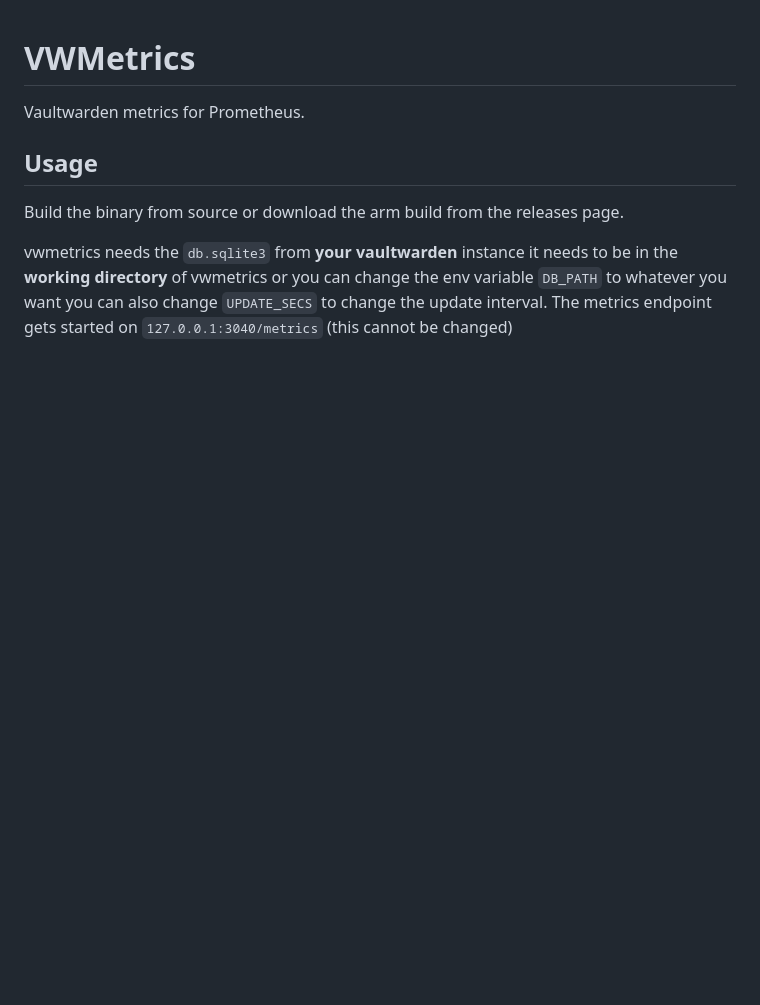
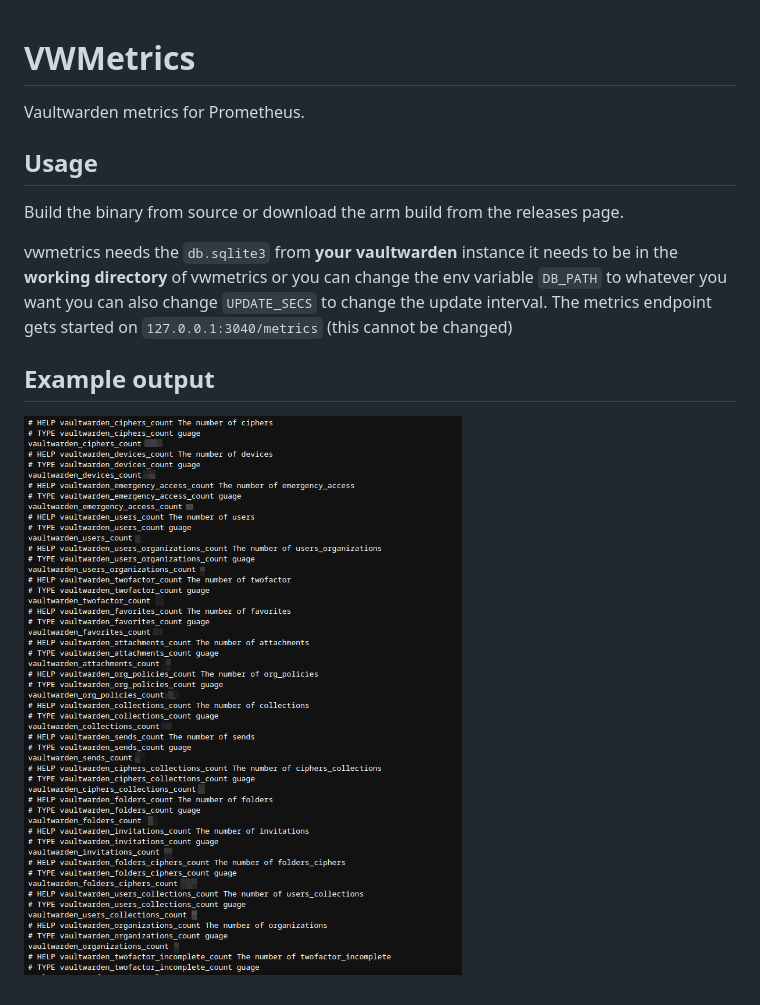
Before and after one commit to Tricked-dev/vwmetrics, a Markdown page: README.md, the part around the change. Rendered like a GitHub page; pictures changed too: .github/pics/pic.png (added); blank space fills up the shorter version.

Commit message:
photo

```diff
--- a/README.md
+++ b/README.md
@@ -8,3 +8,7 @@ Build the binary from source or download the arm build from the releases page.
 
 vwmetrics needs the `db.sqlite3` from **your vaultwarden** instance it needs to be in the **working directory** of vwmetrics or you can change the env variable `DB_PATH` to whatever you want you can also change `UPDATE_SECS` to change the update interval.
 The metrics endpoint gets started on `127.0.0.1:3040/metrics` (this cannot be changed)
+
+## Example output
+
+![](.github/pics/pic.png)
```
Also changed, not shown: 1 other file.
